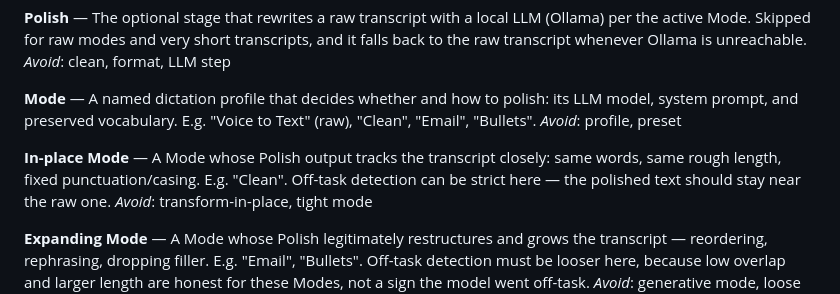
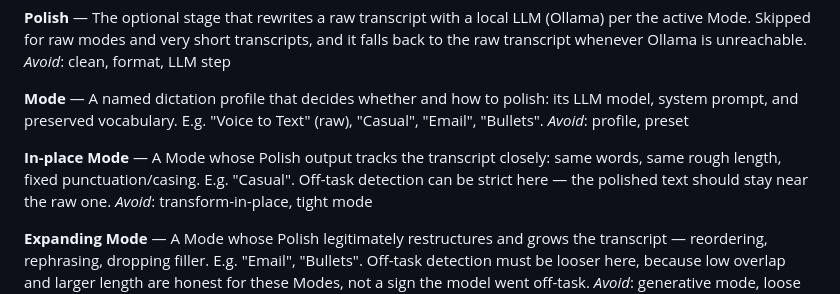
Before and after one commit to hadrysm/foldwise-voice, a Markdown page: CONTEXT.md, the part around the change. Rendered like a GitHub page.

Commit message:
docs: rename Clean mode example to Casual

```diff
--- a/CONTEXT.md
+++ b/CONTEXT.md
@@ -48,11 +48,11 @@ _Avoid_: clean, format, LLM step
 
 **Mode** — A named dictation profile that decides whether and how to polish:
 its LLM model, system prompt, and preserved vocabulary. E.g. "Voice to Text"
-(raw), "Clean", "Email", "Bullets".
+(raw), "Casual", "Email", "Bullets".
 _Avoid_: profile, preset
 
 **In-place Mode** — A Mode whose Polish output tracks the transcript closely:
-same words, same rough length, fixed punctuation/casing. E.g. "Clean". Off-task
+same words, same rough length, fixed punctuation/casing. E.g. "Casual". Off-task
 detection can be strict here — the polished text should stay near the raw one.
 _Avoid_: transform-in-place, tight mode
 
```
